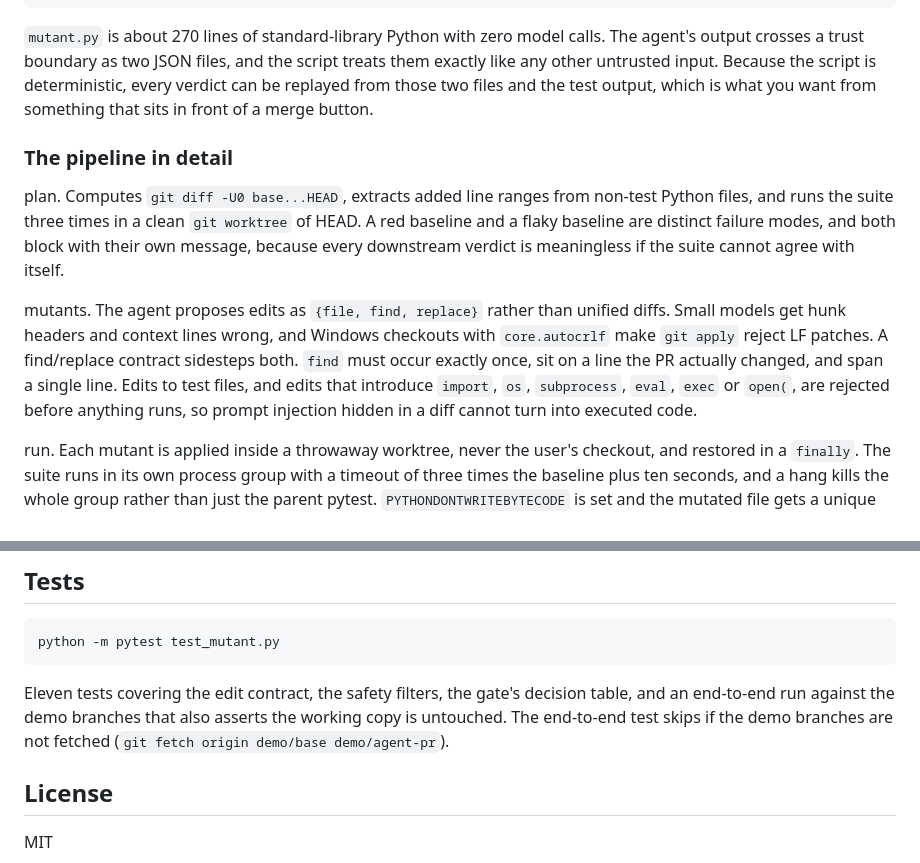
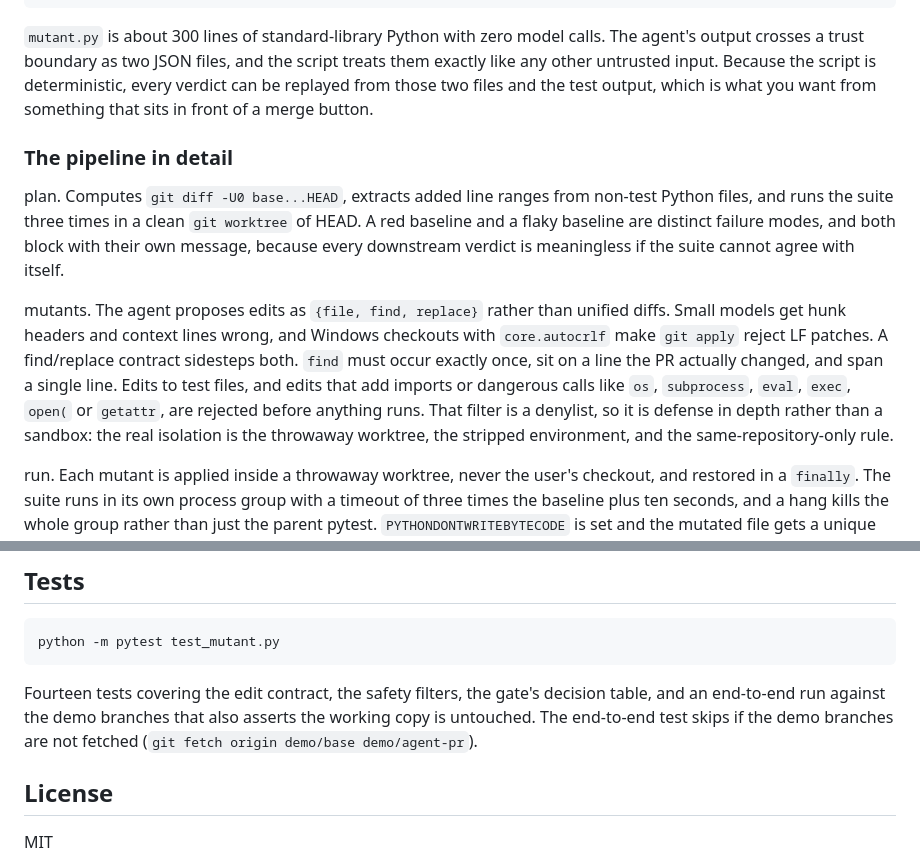
Before and after one commit to brightyorcerf/mutant, a Markdown page: README.md, 2 parts joined by grey strips. Rendered like a GitHub page.

Commit message:
docs(readme): correct the safety claim and the line and test counts
- soften the "cannot turn into executed code" claim to reflect that the filter is a denylist, with the worktree, stripped env and same-repo rule as the real isolation
- update the line count from about 270 to about 300
- update the test count from eleven to fourteen

````diff
--- a/README.md
+++ b/README.md
@@ -30,13 +30,13 @@ Alan automation (pull request opened / synchronized)
   -> Alan test report, PR comment, required commit status
 ```
 
-`mutant.py` is about 270 lines of standard-library Python with zero model calls. The agent's output crosses a trust boundary as two JSON files, and the script treats them exactly like any other untrusted input. Because the script is deterministic, every verdict can be replayed from those two files and the test output, which is what you want from something that sits in front of a merge button.
+`mutant.py` is about 300 lines of standard-library Python with zero model calls. The agent's output crosses a trust boundary as two JSON files, and the script treats them exactly like any other untrusted input. Because the script is deterministic, every verdict can be replayed from those two files and the test output, which is what you want from something that sits in front of a merge button.
 
 ### The pipeline in detail
 
 plan. Computes `git diff -U0 base...HEAD`, extracts added line ranges from non-test Python files, and runs the suite three times in a clean `git worktree` of HEAD. A red baseline and a flaky baseline are distinct failure modes, and both block with their own message, because every downstream verdict is meaningless if the suite cannot agree with itself.
 
-mutants. The agent proposes edits as `{file, find, replace}` rather than unified diffs. Small models get hunk headers and context lines wrong, and Windows checkouts with `core.autocrlf` make `git apply` reject LF patches. A find/replace contract sidesteps both. `find` must occur exactly once, sit on a line the PR actually changed, and span a single line. Edits to test files, and edits that introduce `import`, `os`, `subprocess`, `eval`, `exec` or `open(`, are rejected before anything runs, so prompt injection hidden in a diff cannot turn into executed code.
+mutants. The agent proposes edits as `{file, find, replace}` rather than unified diffs. Small models get hunk headers and context lines wrong, and Windows checkouts with `core.autocrlf` make `git apply` reject LF patches. A find/replace contract sidesteps both. `find` must occur exactly once, sit on a line the PR actually changed, and span a single line. Edits to test files, and edits that add imports or dangerous calls like `os`, `subprocess`, `eval`, `exec`, `open(` or `getattr`, are rejected before anything runs. That filter is a denylist, so it is defense in depth rather than a sandbox: the real isolation is the throwaway worktree, the stripped environment, and the same-repository-only rule.
 
 run. Each mutant is applied inside a throwaway worktree, never the user's checkout, and restored in a `finally`. The suite runs in its own process group with a timeout of three times the baseline plus ten seconds, and a hang kills the whole group rather than just the parent pytest. `PYTHONDONTWRITEBYTECODE` is set and the mutated file gets a unique mtime, because CPython validates cached bytecode by source size and whole-second mtime, and same-length mutants like `<` to `>` can otherwise load the previous mutant's `.pyc`. Mutants are classified as:
 
@@ -175,7 +175,7 @@ demo/agent-coverage        the same PR with tests raised to 100% coverage (#4)
 python -m pytest test_mutant.py
 ```
 
-Eleven tests covering the edit contract, the safety filters, the gate's decision table, and an end-to-end run against the demo branches that also asserts the working copy is untouched. The end-to-end test skips if the demo branches are not fetched (`git fetch origin demo/base demo/agent-pr`).
+Fourteen tests covering the edit contract, the safety filters, the gate's decision table, and an end-to-end run against the demo branches that also asserts the working copy is untouched. The end-to-end test skips if the demo branches are not fetched (`git fetch origin demo/base demo/agent-pr`).
 
 ## License
 
````
